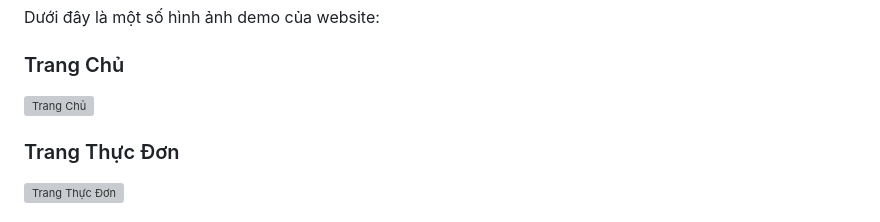
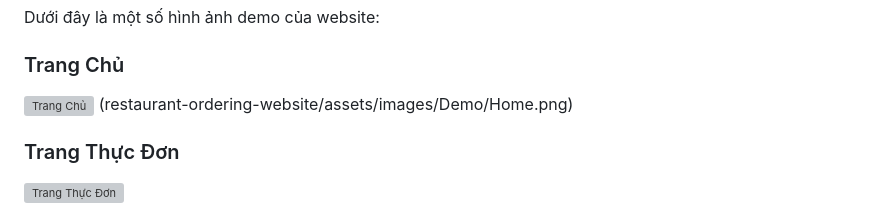
Before and after one commit to 24022404/Restaurant4, a Markdown page: README.md, the part around the change. Rendered like a GitHub page; grey boxes are pictures that could not be loaded.

```diff
--- a/README.md
+++ b/README.md
@@ -16,7 +16,7 @@ Dưới đây là một số hình ảnh demo của website:
 
 ### Trang Chủ
 ![Trang Chủ](restaurant-ordering-website/assets/images/Demo/Home.png)
-
+(restaurant-ordering-website/assets/images/Demo/Home.png)
 ### Trang Thực Đơn
 ![Trang Thực Đơn](./assets/images/demo/menu.png)
 
```
